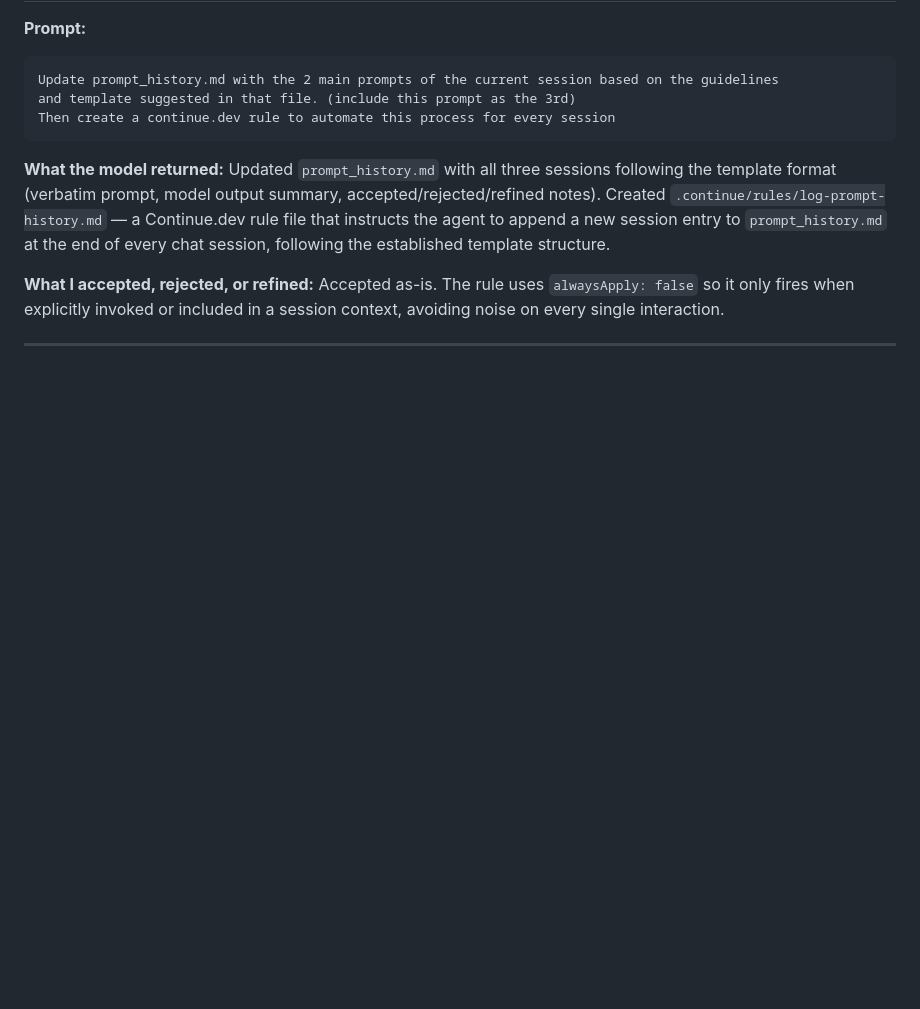
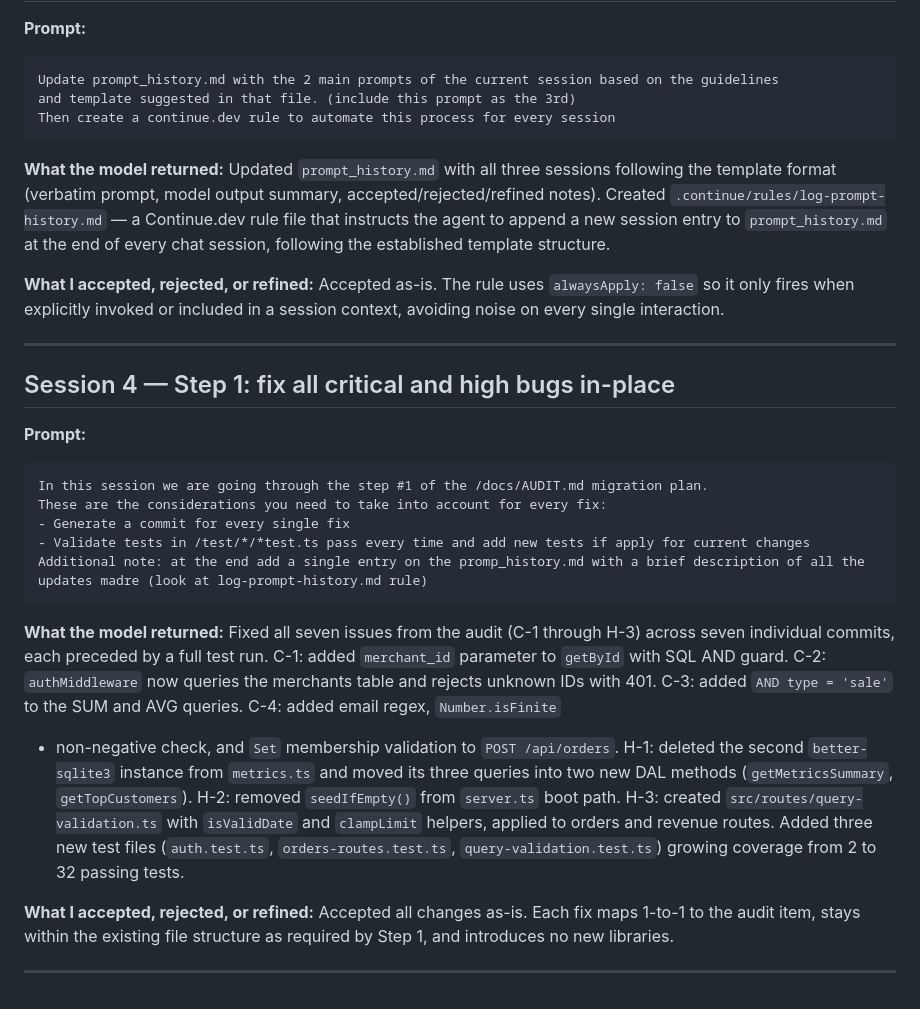
Before and after one commit to metabaronespinosa/recruiting-challenge, a Markdown page: prompt_history.md, the part around the change. Drawn GitHub-style; blank space fills up the shorter version.

Commit message:
docs: add session 4 entry to prompt_history.md (Step 1 bug fixes)

````diff
--- a/prompt_history.md
+++ b/prompt_history.md
@@ -106,3 +106,32 @@ Accepted as-is. The rule uses `alwaysApply: false` so it only fires when explici
 or included in a session context, avoiding noise on every single interaction.
 
 ---
+
+## Session 4 — Step 1: fix all critical and high bugs in-place
+
+**Prompt:**
+```
+In this session we are going through the step #1 of the /docs/AUDIT.md migration plan.
+These are the considerations you need to take into account for every fix:
+- Generate a commit for every single fix
+- Validate tests in /test/*/*test.ts pass every time and add new tests if apply for current changes
+Additional note: at the end add a single entry on the promp_history.md with a brief description of all the updates madre (look at log-prompt-history.md rule)
+```
+
+**What the model returned:**
+Fixed all seven issues from the audit (C-1 through H-3) across seven individual commits, each
+preceded by a full test run. C-1: added `merchant_id` parameter to `getById` with SQL AND guard.
+C-2: `authMiddleware` now queries the merchants table and rejects unknown IDs with 401. C-3:
+added `AND type = 'sale'` to the SUM and AVG queries. C-4: added email regex, `Number.isFinite`
++ non-negative check, and `Set` membership validation to `POST /api/orders`. H-1: deleted the
+second `better-sqlite3` instance from `metrics.ts` and moved its three queries into two new DAL
+methods (`getMetricsSummary`, `getTopCustomers`). H-2: removed `seedIfEmpty()` from `server.ts`
+boot path. H-3: created `src/routes/query-validation.ts` with `isValidDate` and `clampLimit`
+helpers, applied to orders and revenue routes. Added three new test files (`auth.test.ts`,
+`orders-routes.test.ts`, `query-validation.test.ts`) growing coverage from 2 to 32 passing tests.
+
+**What I accepted, rejected, or refined:**
+Accepted all changes as-is. Each fix maps 1-to-1 to the audit item, stays within the existing
+file structure as required by Step 1, and introduces no new libraries.
+
+---
````
